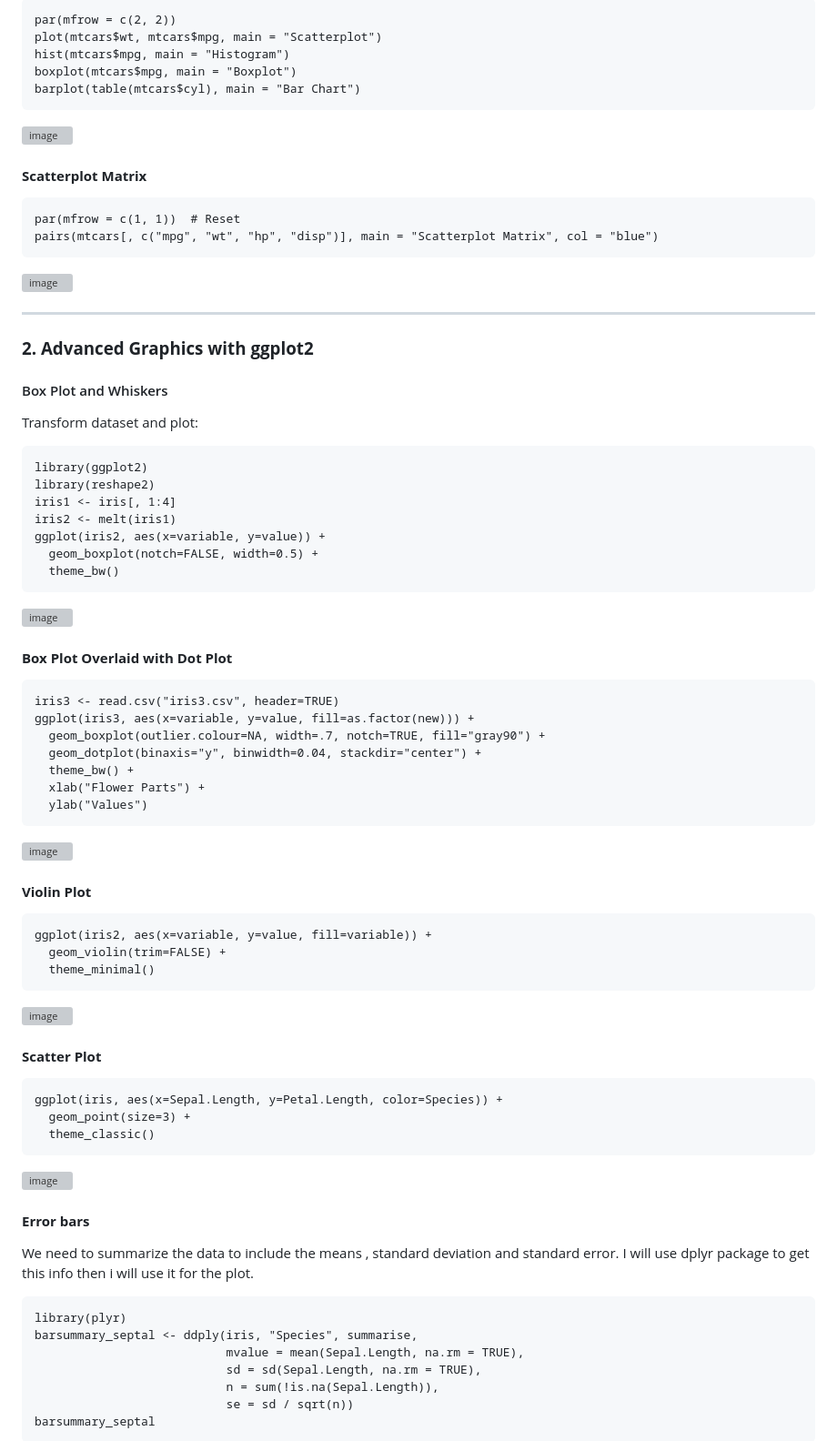
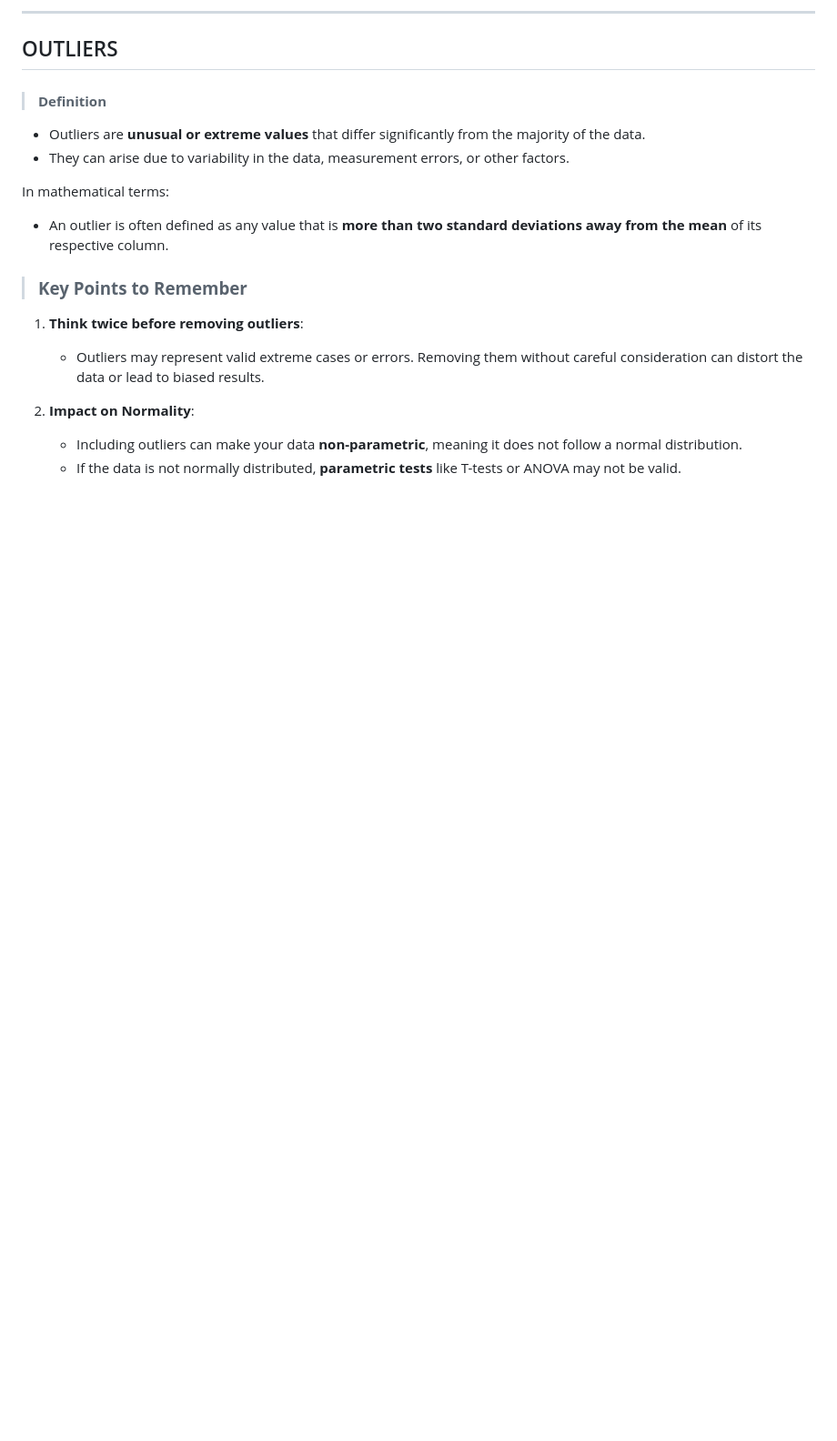
Before and after one commit to hebamuh68/57357-R-programming-for-Researchers, a Markdown page: Codes/Day5_biostatistics/readme.md, the part around one of its changes. Shown at 91% size. Drawn GitHub-style; blank space fills up the shorter version; grey boxes are pictures that could not be loaded.

````diff
--- a/Codes/Day5_biostatistics/readme.md
+++ b/Codes/Day5_biostatistics/readme.md
@@ -66,88 +69,22 @@ boxplot(mtcars$mpg ~ mtcars$cyl, col = "lightblue", main = "MPG by Cylinder Coun
 
-```{r}
-par(mfrow = c(2, 2))
-plot(mtcars$wt, mtcars$mpg, main = "Scatterplot")
-hist(mtcars$mpg, main = "Histogram")
-boxplot(mtcars$mpg, main = "Boxplot")
-barplot(table(mtcars$cyl), main = "Bar Chart")
-```
-![image](https://github.com/user-attachments/assets/ec9725ac-e723-4048-8c4d-9f1752d5ab6e)
+---
+
+## OUTLIERS
+
+> #### **Definition**
+- Outliers are **unusual or extreme values** that differ significantly from the majority of the data.
+- They can arise due to variability in the data, measurement errors, or other factors.
+
+In mathematical terms:
+- An outlier is often defined as any value that is **more than two standard deviations away from the mean** of its respective column.
 
 
-#### **Scatterplot Matrix**
 
-```{r}
-par(mfrow = c(1, 1))  # Reset
-pairs(mtcars[, c("mpg", "wt", "hp", "disp")], main = "Scatterplot Matrix", col = "blue")
-```
-![image](https://github.com/user-attachments/assets/37176285-33ea-4b9a-8a8c-b9757e6bd0dd)
+> ### **Key Points to Remember**
+1. **Think twice before removing outliers**:
+   - Outliers may represent valid extreme cases or errors. Removing them without careful consideration can distort the data or lead to biased results.
 
+2. **Impact on Normality**:
+   - Including outliers can make your data **non-parametric**, meaning it does not follow a normal distribution.
+   - If the data is not normally distributed, **parametric tests** like T-tests or ANOVA may not be valid.
 
-------------------------------------------------------------------------
-
-### **2. Advanced Graphics with ggplot2**
-
-#### Box Plot and Whiskers
-
-Transform dataset and plot:
-
-```{r}
-library(ggplot2)
-library(reshape2)
-iris1 <- iris[, 1:4]
-iris2 <- melt(iris1)
-ggplot(iris2, aes(x=variable, y=value)) +
-  geom_boxplot(notch=FALSE, width=0.5) +
-  theme_bw()
-```
-![image](https://github.com/user-attachments/assets/454b3de6-5892-4e63-9791-7df1d30722b2)
-
-
-#### **Box Plot Overlaid with Dot Plot**
-
-```{r}
-iris3 <- read.csv("iris3.csv", header=TRUE)
-ggplot(iris3, aes(x=variable, y=value, fill=as.factor(new))) +
-  geom_boxplot(outlier.colour=NA, width=.7, notch=TRUE, fill="gray90") +
-  geom_dotplot(binaxis="y", binwidth=0.04, stackdir="center") +
-  theme_bw() +
-  xlab("Flower Parts") +
-  ylab("Values")
-```
-![image](https://github.com/user-attachments/assets/0064ba58-0bc6-42c8-b717-38e1bce019a0)
-
-
-#### **Violin Plot**
-
-```{r}
-ggplot(iris2, aes(x=variable, y=value, fill=variable)) +
-  geom_violin(trim=FALSE) +
-  theme_minimal()
-```
-![image](https://github.com/user-attachments/assets/b23be3e0-f15b-4a5f-85c3-064cdf00e9c5)
-
-
-#### **Scatter Plot**
-
-```{r}
-ggplot(iris, aes(x=Sepal.Length, y=Petal.Length, color=Species)) +
-  geom_point(size=3) +
-  theme_classic()
-```
-![image](https://github.com/user-attachments/assets/da08f63c-263e-4253-a817-fb94da66ddac)
-
-
-#### **Error bars**
-
-We need to summarize the data to include the means , standard deviation and standard error. I will use dplyr package to get this info then i will use it for the plot.
-
-```{r}
-library(plyr)
-barsummary_septal <- ddply(iris, "Species", summarise,
-                           mvalue = mean(Sepal.Length, na.rm = TRUE),
-                           sd = sd(Sepal.Length, na.rm = TRUE),
-                           n = sum(!is.na(Sepal.Length)),
-                           se = sd / sqrt(n))
-barsummary_septal
-```
-
````
Also changed, not shown: other parts of Codes/Day5_biostatistics/readme.md (+56 -101 lines).
